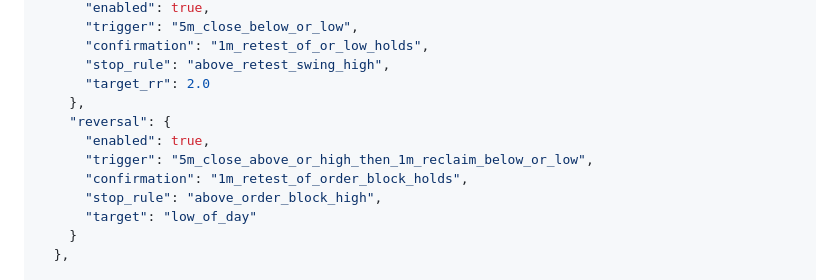
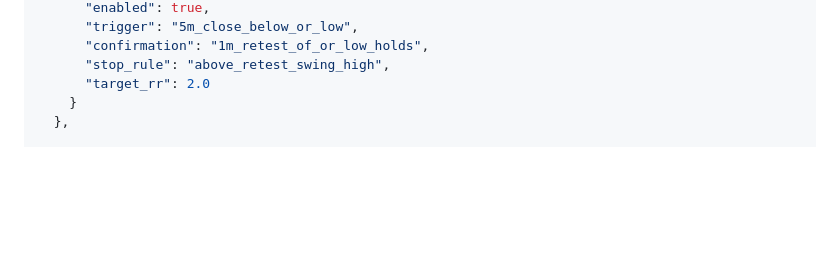
Before and after one commit to ssnir2004/TradingBot, a Markdown page: docs/orb_strategy_spec.md, the part around one of its changes. Drawn GitHub-style; blank space fills up the shorter version.

```diff
--- a/docs/orb_strategy_spec.md
+++ b/docs/orb_strategy_spec.md
@@ -168,13 +162,6 @@ Conservative`): **ORB Long** ו-**ORB Short**, מראה-הפוכה זו של ז
       "confirmation": "1m_retest_of_or_low_holds",
       "stop_rule": "above_retest_swing_high",
       "target_rr": 2.0
-    },
-    "reversal": {
-      "enabled": true,
-      "trigger": "5m_close_above_or_high_then_1m_reclaim_below_or_low",
-      "confirmation": "1m_retest_of_order_block_holds",
-      "stop_rule": "above_order_block_high",
-      "target": "low_of_day"
     }
   },
 
```
Also changed, not shown: other parts of docs/orb_strategy_spec.md (+17 -18 lines).
